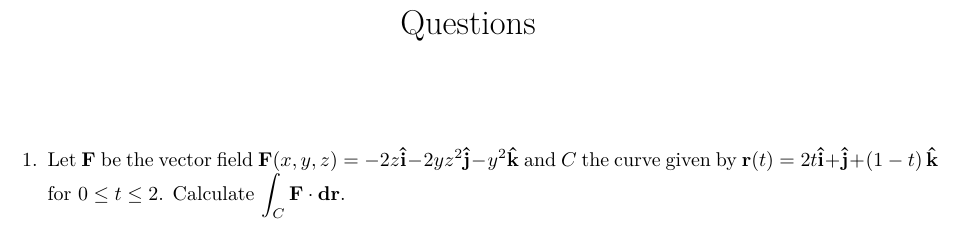
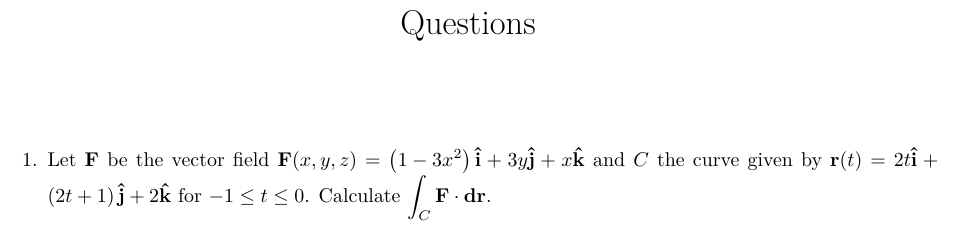
Before and after one commit to Phim226/problem-sheet-generator, a LaTeX document (output/questions.tex): part of the page, cut so that both start at the same text. Compiled offline with pdfLaTeX.

Commit message:
test outputs

```diff
--- a/output/questions.tex
+++ b/output/questions.tex
@@ -16,6 +16,6 @@
 \maketitle%
 \begin{enumerate}%
 \item%
-Let $\mathbf{F}$ be the vector field $\mathbf{F}(x, y, z)=- 2 z\mathbf{\hat{i}}- 2 y z^{2}\mathbf{\hat{j}}- y^{2}\mathbf{\hat{k}}$ and $C$ the curve given by $\mathbf{r}(t)=2 t\mathbf{\hat{i}}+\mathbf{\hat{j}}+\left(1 - t\right)\mathbf{\hat{k}}$ for $0\le t\le 2$. Calculate $\displaystyle\int_C\mathbf{F}\cdot\mathbf{dr}$.%
+Let $\mathbf{F}$ be the vector field $\mathbf{F}(x, y, z)=\left(1 - 3 x^{2}\right)\mathbf{\hat{i}}+3 y\mathbf{\hat{j}}+x\mathbf{\hat{k}}$ and $C$ the curve given by $\mathbf{r}(t)=2 t\mathbf{\hat{i}}+\left(2 t + 1\right)\mathbf{\hat{j}}+2\mathbf{\hat{k}}$ for $-1\le t\le 0$. Calculate $\displaystyle\int_C\mathbf{F}\cdot\mathbf{dr}$.%
 \end{enumerate}%
 \end{document}
```
Also changed, not shown: output/answers.tex (+1 -1 lines), output/answers.pdf, output/questions.pdf.
